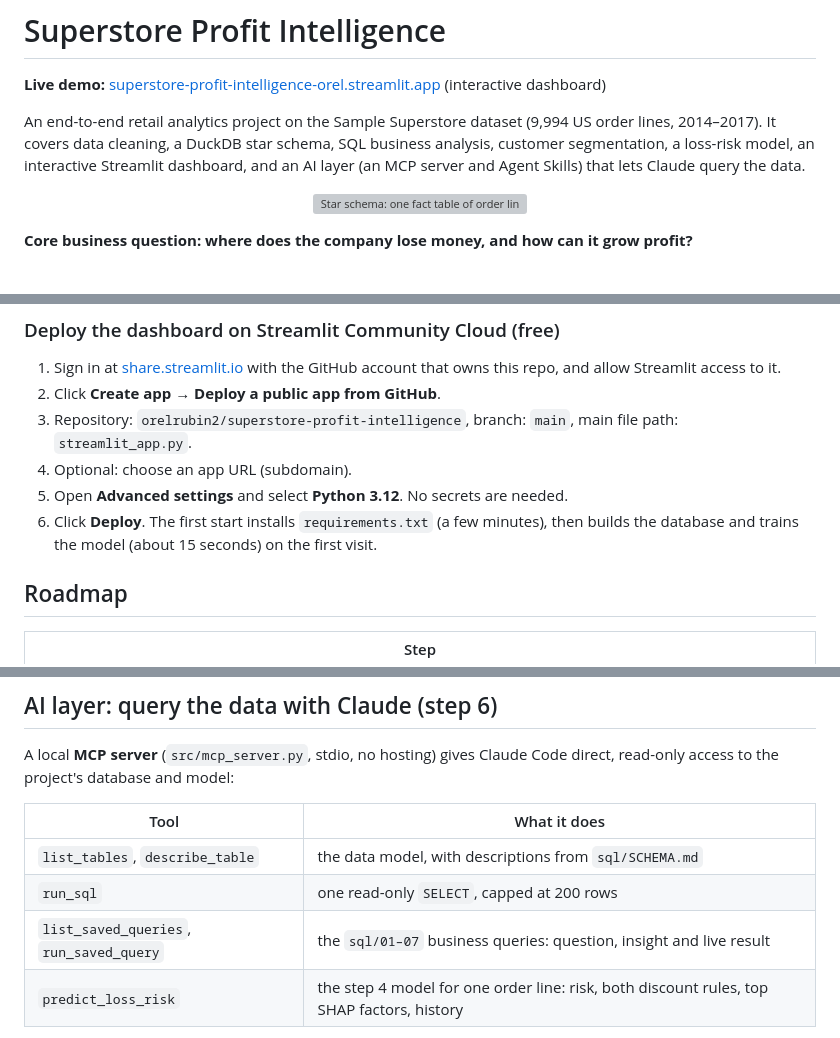
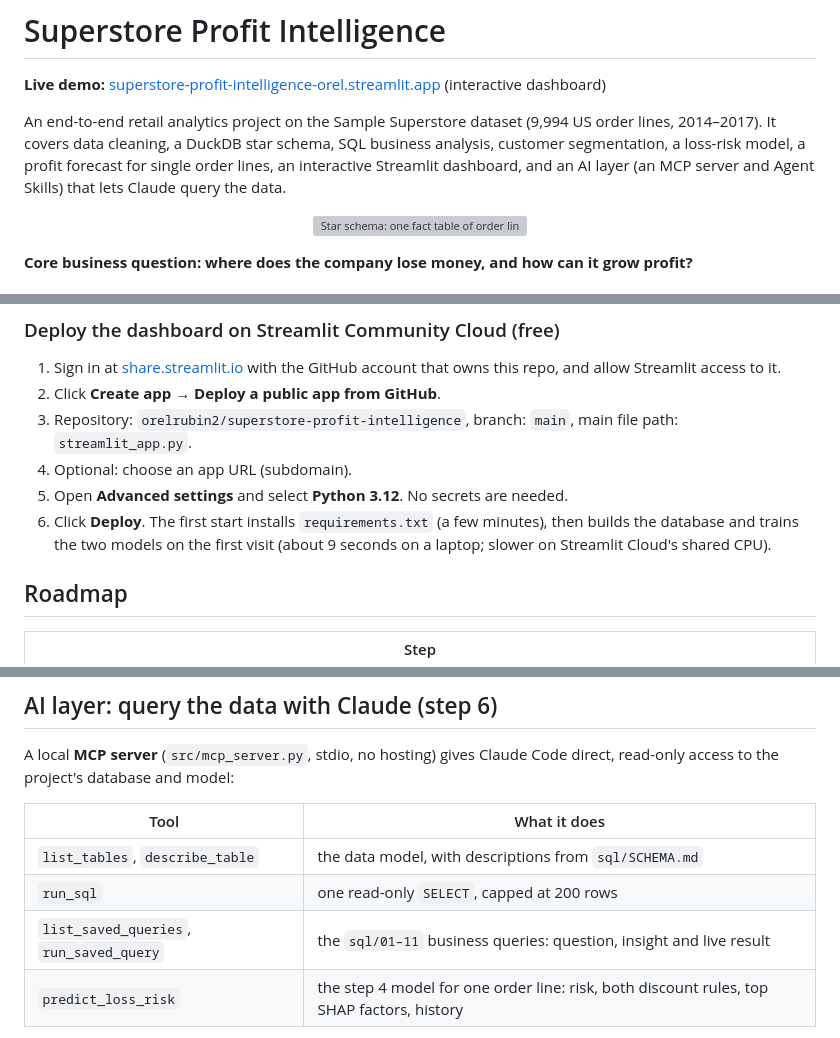
Before and after one commit to orelrubin2/superstore-profit-intelligence, a Markdown page: README.md, 3 parts joined by grey strips. Rendered like a GitHub page; grey boxes are pictures that could not be loaded.

```diff
--- a/README.md
+++ b/README.md
@@ -5,8 +5,9 @@
 
 An end-to-end retail analytics project on the Sample Superstore dataset (9,994 US
 order lines, 2014–2017). It covers data cleaning, a DuckDB star schema, SQL business
-analysis, customer segmentation, a loss-risk model, an interactive Streamlit dashboard,
-and an AI layer (an MCP server and Agent Skills) that lets Claude query the data.
+analysis, customer segmentation, a loss-risk model, a profit forecast for single order
+lines, an interactive Streamlit dashboard, and an AI layer (an MCP server and Agent Skills)
+that lets Claude query the data.
 
 <p align="center">
   <img src="reports/figures/star_schema.png" alt="Star schema: one fact table of order lines joined to four dimension tables" width="600">
@@ -227,7 +239,8 @@ On macOS/Linux, activate with `source .venv/bin/activate`.
 4. Optional: choose an app URL (subdomain).
 5. Open **Advanced settings** and select **Python 3.12**. No secrets are needed.
 6. Click **Deploy**. The first start installs `requirements.txt` (a few minutes), then
-   builds the database and trains the model (about 15 seconds) on the first visit.
+   builds the database and trains the two models on the first visit (about 9 seconds on
+   a laptop; slower on Streamlit Cloud's shared CPU).
 
 ## Roadmap
 
@@ -252,7 +265,7 @@ read-only access to the project's database and model:
 |---|---|
 | `list_tables`, `describe_table` | the data model, with descriptions from `sql/SCHEMA.md` |
 | `run_sql` | one read-only `SELECT`, capped at 200 rows |
-| `list_saved_queries`, `run_saved_query` | the `sql/01–07` business queries: question, insight and live result |
+| `list_saved_queries`, `run_saved_query` | the `sql/01–11` business queries: question, insight and live result |
 | `predict_loss_risk` | the step 4 model for one order line: risk, both discount rules, top SHAP factors, history |
 
 **Safety:** the DuckDB connection is read-only with external access disabled and its
```
Also changed, not shown: other parts of README.md (+56 -6 lines), reports/figures/dashboard_checker.png (added), reports/figures/dashboard_eda.png (added), reports/figures/project_flow.png, 5 other files.
